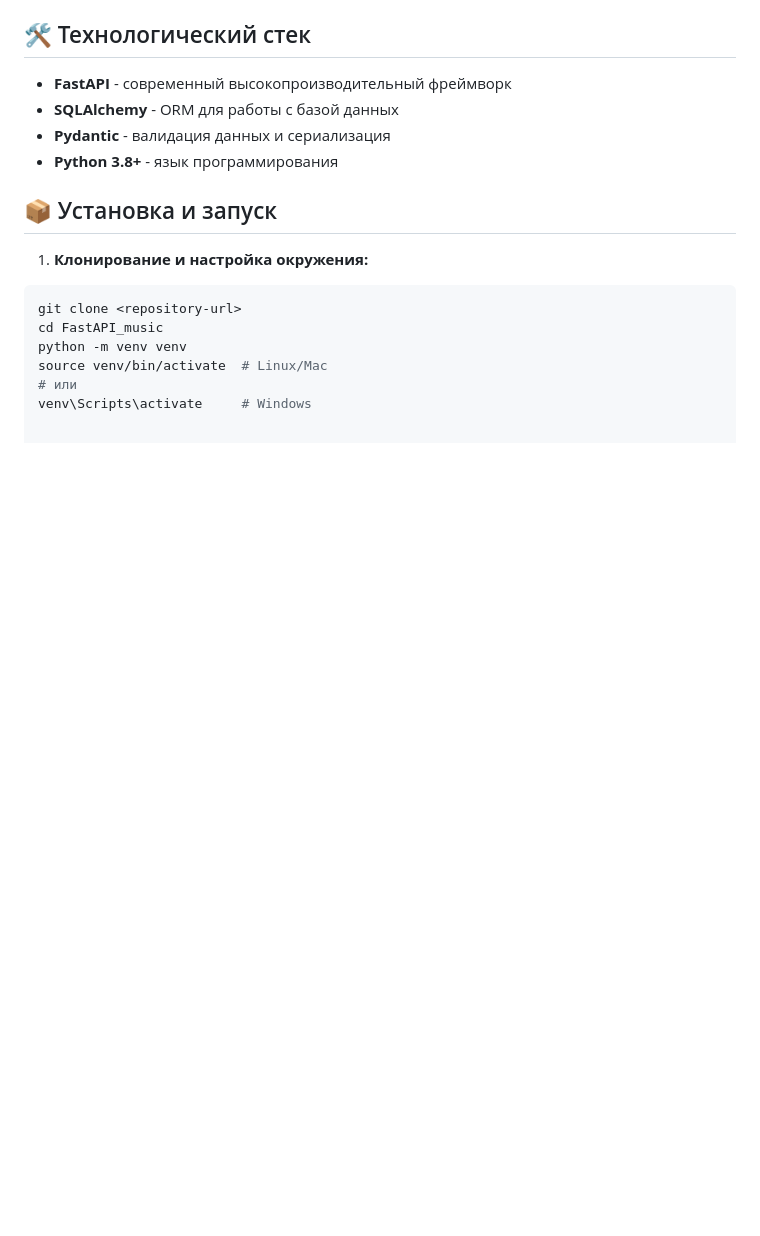
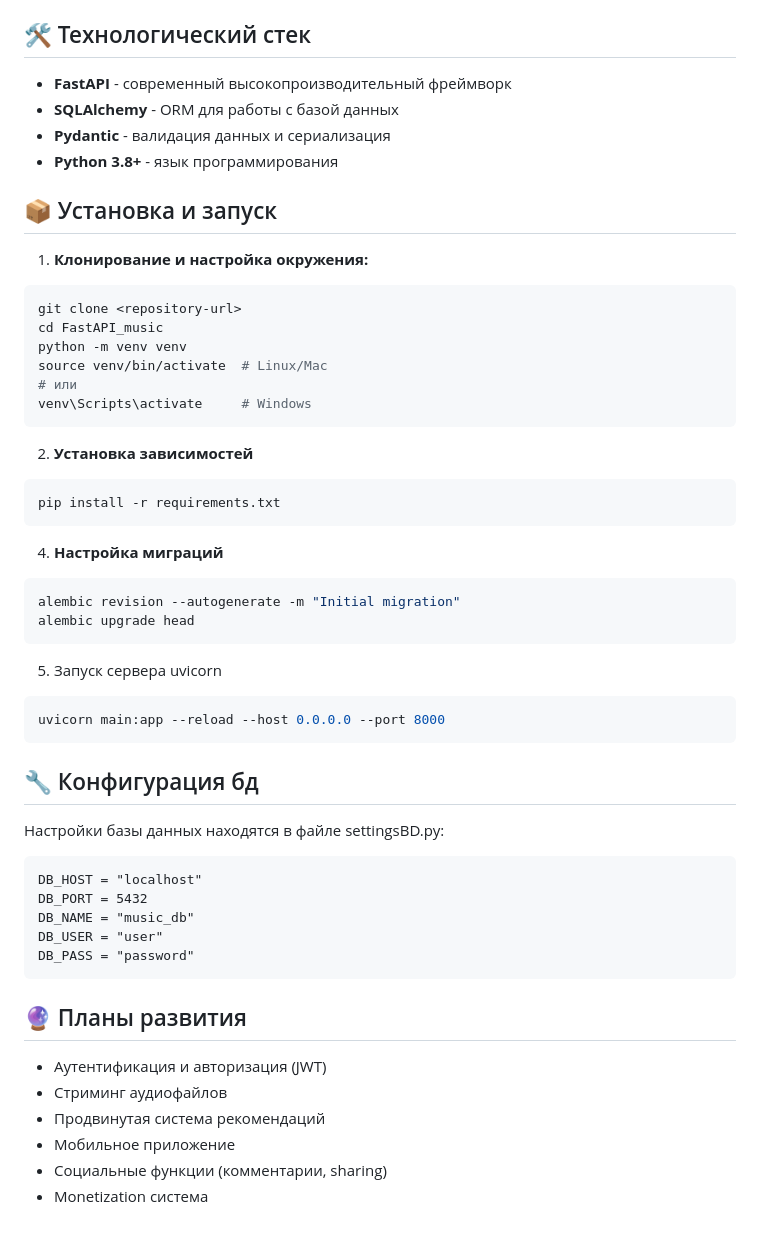
Before and after one commit to seno76/FastAPI_webMusic, a Markdown page: README.md, the part around the change. Drawn GitHub-style; blank space fills up the shorter version.

````diff
--- a/README.md
+++ b/README.md
@@ -100,3 +100,39 @@ python -m venv venv
 source venv/bin/activate  # Linux/Mac
 # или
 venv\Scripts\activate     # Windows
+```
+
+2. **Установка зависимостей**
+ ```bash
+ pip install -r requirements.txt
+ ```
+4. **Настройка миграций**
+```bash
+alembic revision --autogenerate -m "Initial migration"
+alembic upgrade head
+```
+5. Запуск сервера uvicorn
+```bash
+uvicorn main:app --reload --host 0.0.0.0 --port 8000
+```
+
+## 🔧 Конфигурация бд
+
+Настройки базы данных находятся в файле settingsBD.py:
+```text
+DB_HOST = "localhost"
+DB_PORT = 5432
+DB_NAME = "music_db"
+DB_USER = "user"
+DB_PASS = "password"
+```
+
+
+## 🔮 Планы развития
+
+- Аутентификация и авторизация (JWT)
+- Стриминг аудиофайлов
+- Продвинутая система рекомендаций
+- Мобильное приложение
+- Социальные функции (комментарии, sharing)
+- Monetization система
````
